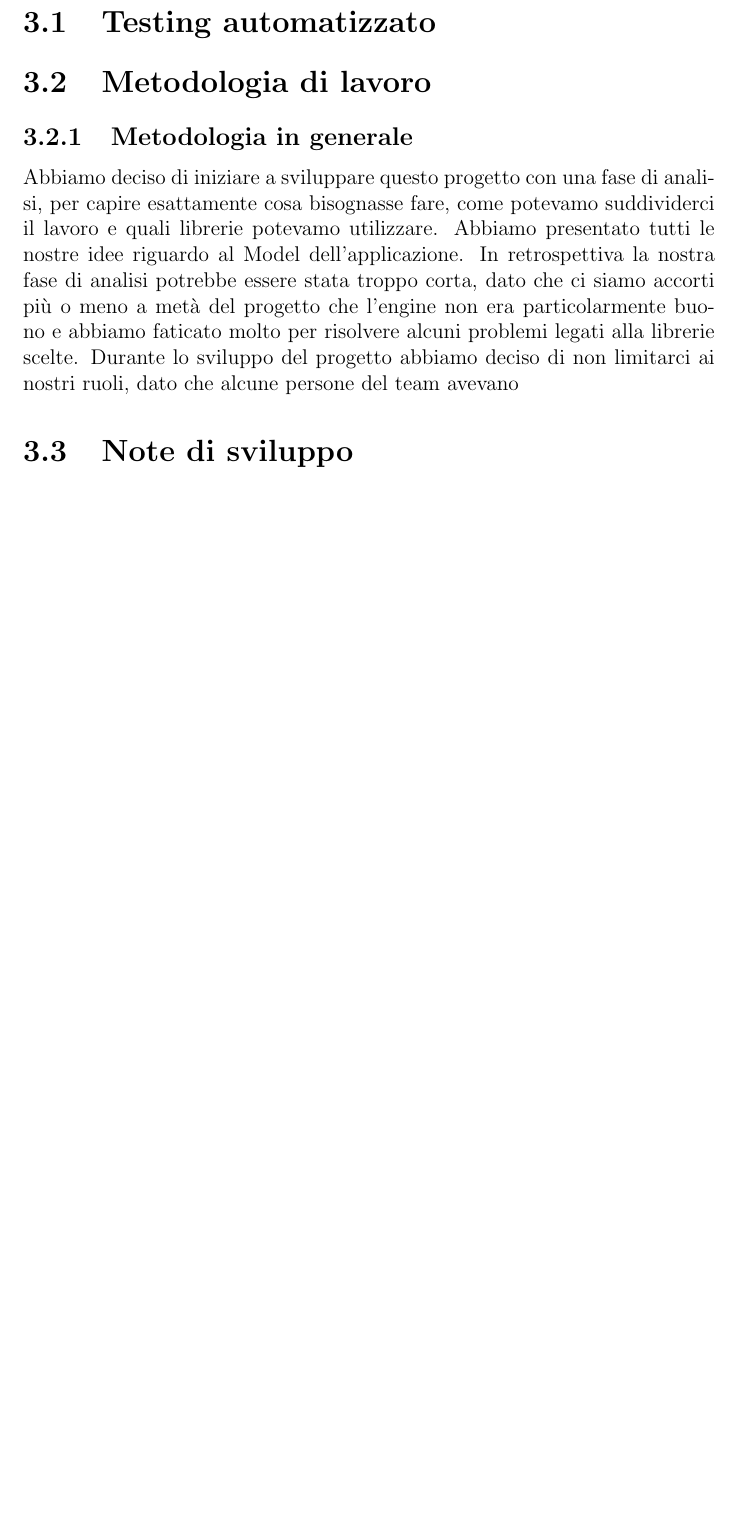
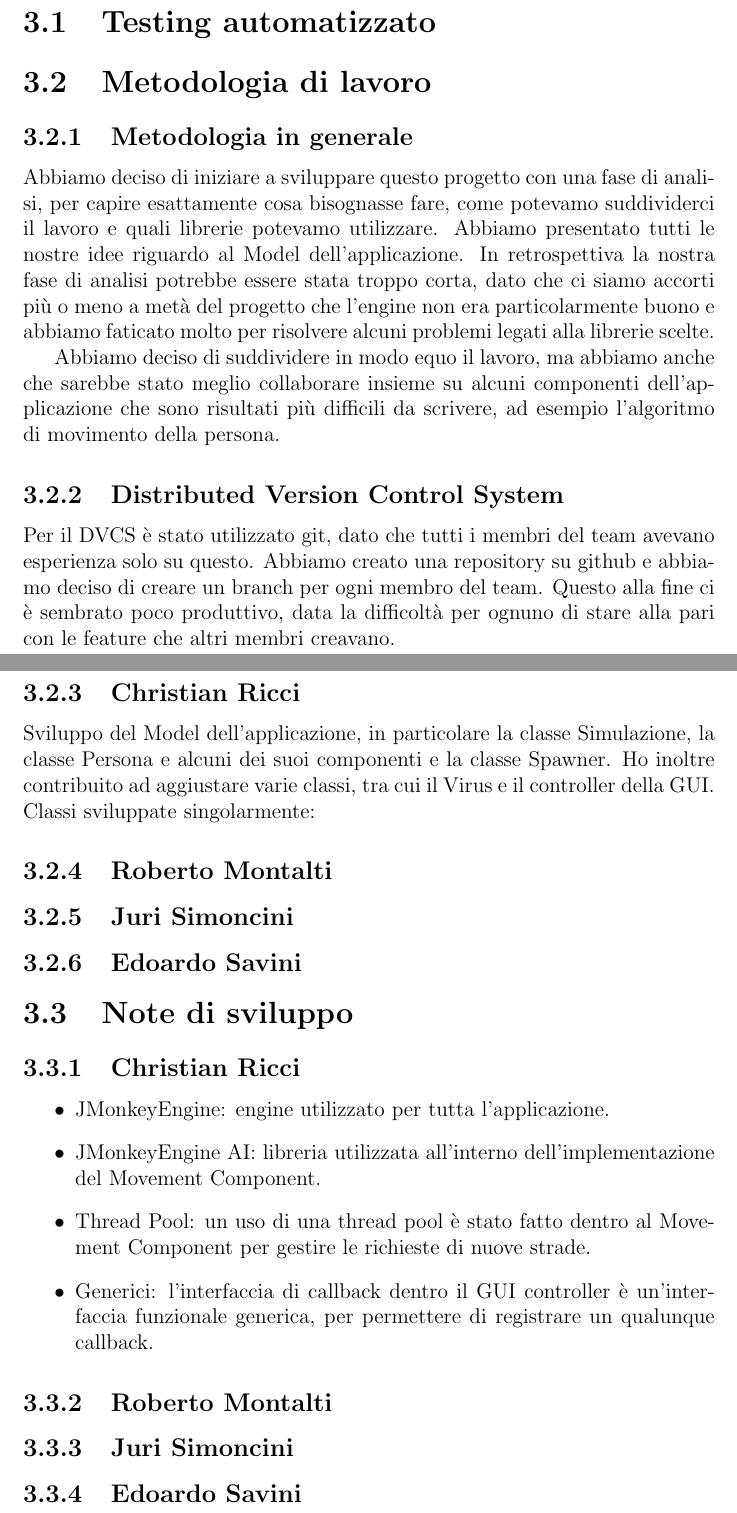
Before and after one commit to rhighs/OOP20-Covid-sim, a LaTeX document (relazione/relazione.tex): part of page 8 of 12 before the commit and two parts of pages 9 and 10 of 14 after it, the two joined at a grey line, cut so that both start at the same text, the shorter picture padded with empty space. Compiled offline with pdfLaTeX.

Commit message:
More stuff

```diff
--- a/relazione/relazione.tex
+++ b/relazione/relazione.tex
@@ -108,14 +108,44 @@ Ho anche creato cose non legate al Model dell'applicazione: ad esempio ho creato
 \subsection{Metodologia in generale}
 
 Abbiamo deciso di iniziare a sviluppare questo progetto con una fase di analisi, per capire esattamente cosa bisognasse fare, come potevamo suddividerci il lavoro e quali librerie potevamo utilizzare. Abbiamo presentato tutti le nostre idee riguardo al Model dell'applicazione. In retrospettiva la nostra fase di analisi potrebbe essere stata troppo corta, dato che ci siamo accorti più o meno a metà del progetto che l'engine non era particolarmente buono e abbiamo faticato molto per risolvere alcuni problemi legati alla librerie scelte.
-Durante lo sviluppo del progetto abbiamo deciso di non limitarci ai nostri ruoli, dato che alcune persone del team avevano
 
+Abbiamo deciso di suddividere in modo equo il lavoro, ma abbiamo anche che sarebbe stato meglio collaborare insieme su alcuni componenti dell'applicazione che sono risultati più difficili da scrivere, ad esempio l'algoritmo di movimento della persona.
+
+\subsection{Distributed Version Control System}
+Per il DVCS è stato utilizzato git, dato che tutti i membri del team avevano esperienza solo su questo. Abbiamo creato una repository su github e abbiamo deciso di creare un branch per ogni membro del team. Questo alla fine ci è sembrato poco produttivo, data la difficoltà per ognuno di stare alla pari con le feature che altri membri creavano.
+
+\subsection{Christian Ricci}
+
+Sviluppo del Model dell'applicazione, in particolare la classe Simulazione, la classe Persona e alcuni dei suoi componenti e la classe Spawner. Ho inoltre contribuito ad aggiustare varie classi, tra cui il Virus e il controller della GUI.
+Classi sviluppate singolarmente:
+
+\subsection{Roberto Montalti}
+
+\subsection{Juri Simoncini}
+
+\subsection{Edoardo Savini}
 
 \section{Note di sviluppo}
+
+\subsection{Christian Ricci}
+
+\begin{itemize}
+\item JMonkeyEngine: engine utilizzato per tutta l'applicazione.
+\item JMonkeyEngine AI: libreria utilizzata all'interno dell'implementazione del Movement Component.
+\item Thread Pool: un uso di una thread pool è stato fatto dentro al Movement Component per gestire le richieste di nuove strade.
+\item Generici: l'interfaccia di callback dentro il GUI controller è un'interfaccia funzionale generica, per permettere di registrare un qualunque callback.
+\end{itemize}
+
+\subsection{Roberto Montalti}
+
+\subsection{Juri Simoncini}
+
+\subsection{Edoardo Savini}
 
 \chapter{Commenti finali}
 
 \section{Autovalutazione e lavori futuri}
+
 
 \section{Difficoltà incontrate e commenti per i docenti}
 
```
